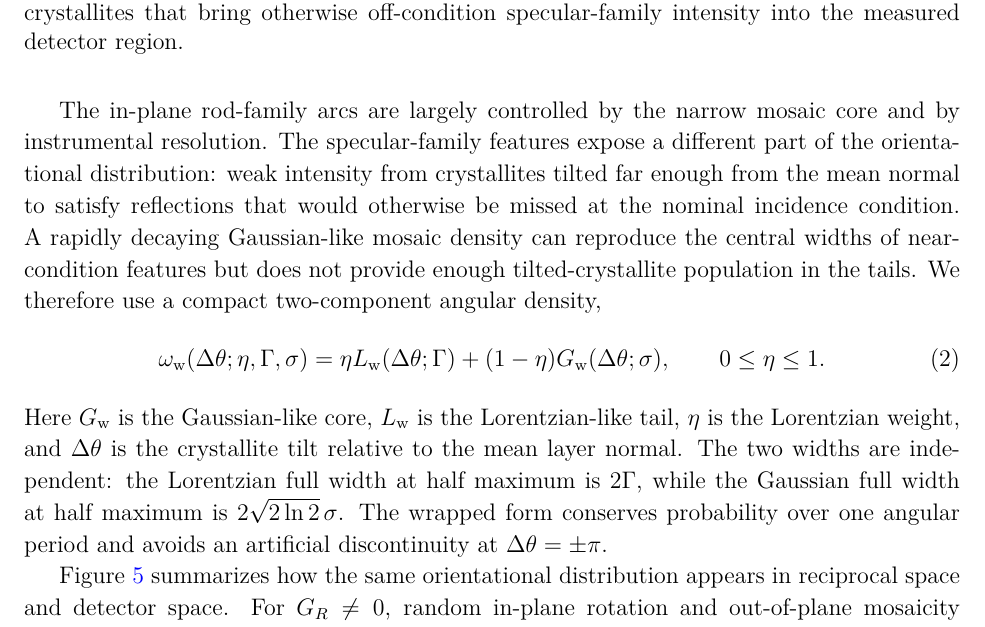
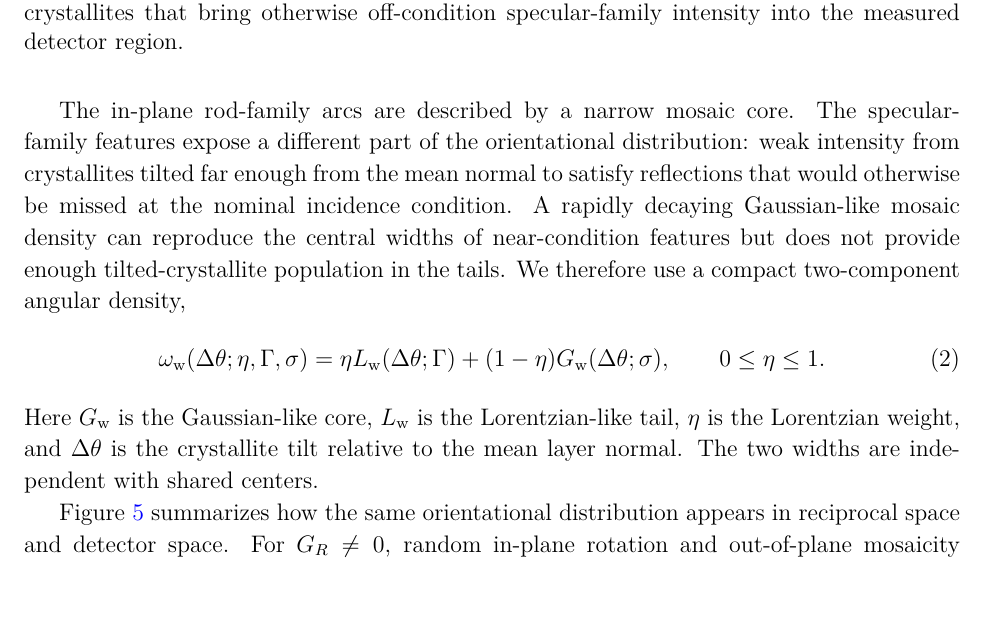
Before and after one commit to DVBeckwitt/2D-Manuscript-Draft, a LaTeX document (main.tex, which reads sections/mosaicity_texture.tex): part of page 7 of 20, cut so that both start at the same text, the shorter picture padded with empty space. Compiled offline with pdfLaTeX.

Commit message:
updated mosaic section

```diff
--- a/sections/mosaicity_texture.tex
+++ b/sections/mosaicity_texture.tex
@@ -19,7 +19,7 @@ Fig.\ref{fig:hk0_low_l_star} demonstrates why mosaicity must be introduced early
   \label{fig:hk0_low_l_star}
 \end{figure}
 
-The in-plane rod-family arcs are largely controlled by the narrow mosaic core and by instrumental resolution. The specular-family features expose a different part of the orientational distribution: weak intensity from crystallites tilted far enough from the mean normal to satisfy reflections that would otherwise be missed at the nominal incidence condition. A rapidly decaying Gaussian-like mosaic density can reproduce the central widths of near-condition features but does not provide enough tilted-crystallite population in the tails. We therefore use a compact two-component angular density,
+The in-plane rod-family arcs are described by a narrow mosaic core. The specular-family features expose a different part of the orientational distribution: weak intensity from crystallites tilted far enough from the mean normal to satisfy reflections that would otherwise be missed at the nominal incidence condition. A rapidly decaying Gaussian-like mosaic density can reproduce the central widths of near-condition features but does not provide enough tilted-crystallite population in the tails. We therefore use a compact two-component angular density,
 \begin{equation}
   \omega_{\mathrm w}(\Delta\theta;\eta,\Gamma,\sigma)
   =\eta L_{\mathrm w}(\Delta\theta;\Gamma)
@@ -27,7 +27,7 @@ The in-plane rod-family arcs are largely controlled by the narrow mosaic core an
   \qquad 0\le \eta \le 1 .
   \label{eq:mosaic_two_component_maintext}
 \end{equation}
-Here $G_{\mathrm w}$ is the Gaussian-like core, $L_{\mathrm w}$ is the Lorentzian-like tail, $\eta$ is the Lorentzian weight, and $\Delta\theta$ is the crystallite tilt relative to the mean layer normal. The two widths are independent: the Lorentzian full width at half maximum is $2\Gamma$, while the Gaussian full width at half maximum is $2\sqrt{2\ln2}\,\sigma$. The wrapped form conserves probability over one angular period and avoids an artificial discontinuity at $\Delta\theta=\pm\pi$.
+Here $G_{\mathrm w}$ is the Gaussian-like core, $L_{\mathrm w}$ is the Lorentzian-like tail, $\eta$ is the Lorentzian weight, and $\Delta\theta$ is the crystallite tilt relative to the mean layer normal. The two widths are independent with shared centers.
 
 Figure~\ref{fig:mosaic_combo} summarizes how the same orientational distribution appears in reciprocal space and detector space. For $G_R\neq0$, random in-plane rotation and out-of-plane mosaicity produce off-specular arcs. For $G_R=0$, the same angular distribution produces cap-like $00L$ intensity near the specular direction, where the tail contribution is especially visible.
 
```
